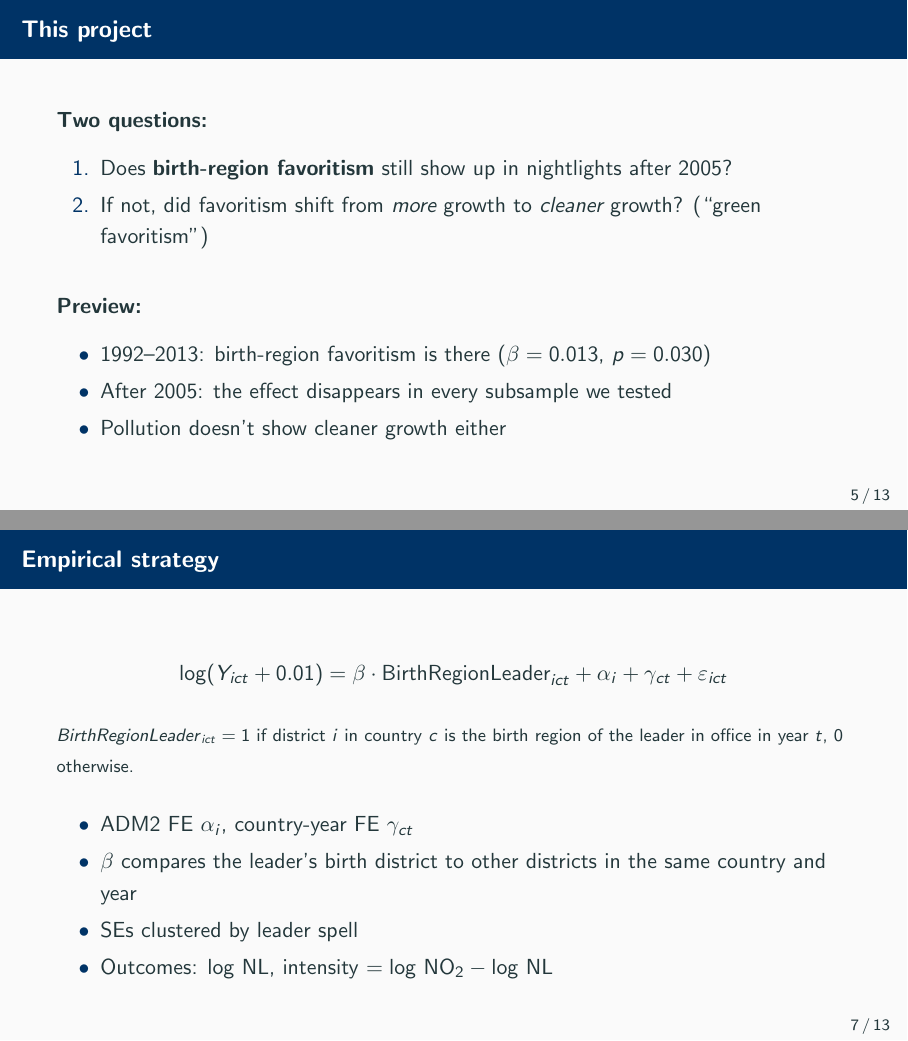
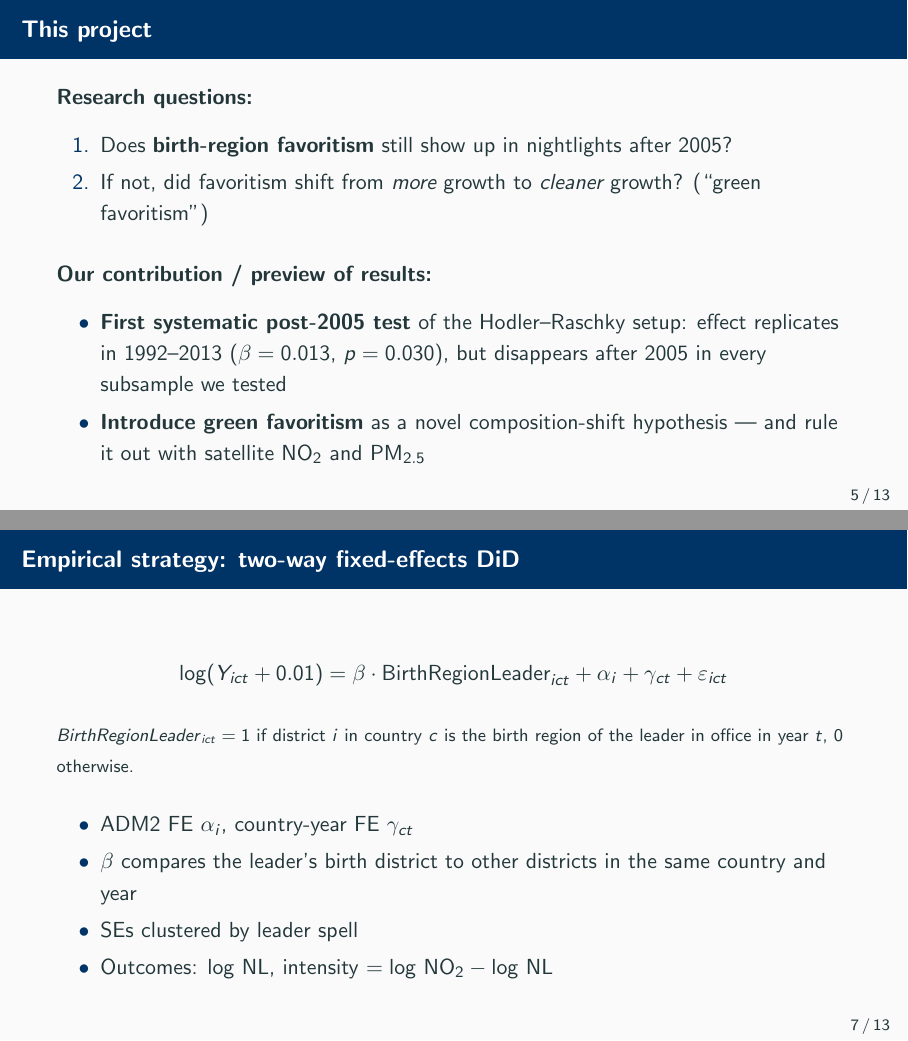
Before and after one commit to RichSchulz/political-leader-pollution, LaTeX slides (presentation/presentation.tex): pages 5 and 7 of 14, joined at a grey line. Compiled offline with pdfLaTeX.

Commit message:
improve slideS2

```diff
--- a/presentation/presentation.tex
+++ b/presentation/presentation.tex
@@ -82,18 +82,17 @@
 
 % --- This project ---
 \begin{frame}{This project}
-    \textbf{Two questions:}
+    \textbf{Research questions:}
     \begin{enumerate}
         \item Does \textbf{birth-region favoritism} still show up in nightlights after 2005?
         \item If not, did favoritism shift from \emph{more} growth to \emph{cleaner} growth? (``green favoritism'')
     \end{enumerate}
 
-    \vspace{1em}
-    \textbf{Preview:}
+    \vspace{0.6em}
+    \textbf{Our contribution / preview of results:}
     \begin{itemize}
-        \item 1992--2013: birth-region favoritism is there ($\beta = 0.013$, $p = 0.030$)
-        \item After 2005: the effect disappears in every subsample we tested
-        \item Pollution doesn't show cleaner growth either
+        \item \textbf{First systematic post-2005 test} of the Hodler--Raschky setup: effect replicates in 1992--2013 ($\beta = 0.013$, $p = 0.030$), but disappears after 2005 in every subsample we tested
+        \item \textbf{Introduce \emph{green favoritism}} as a novel composition-shift hypothesis --- and rule it out with satellite NO$_2$ and PM$_{2.5}$
     \end{itemize}
 \end{frame}
 
@@ -111,7 +110,7 @@
 \end{frame}
 
 % --- Empirical strategy ---
-\begin{frame}{Empirical strategy}
+\begin{frame}{Empirical strategy: two-way fixed-effects DiD}
     \begin{equation*}
         \log(Y_{ict} + 0.01) = \beta \cdot \text{BirthRegionLeader}_{ict} + \alpha_i + \gamma_{ct} + \varepsilon_{ict}
     \end{equation*}
```
Also changed, not shown: presentation/presentation.pdf.
